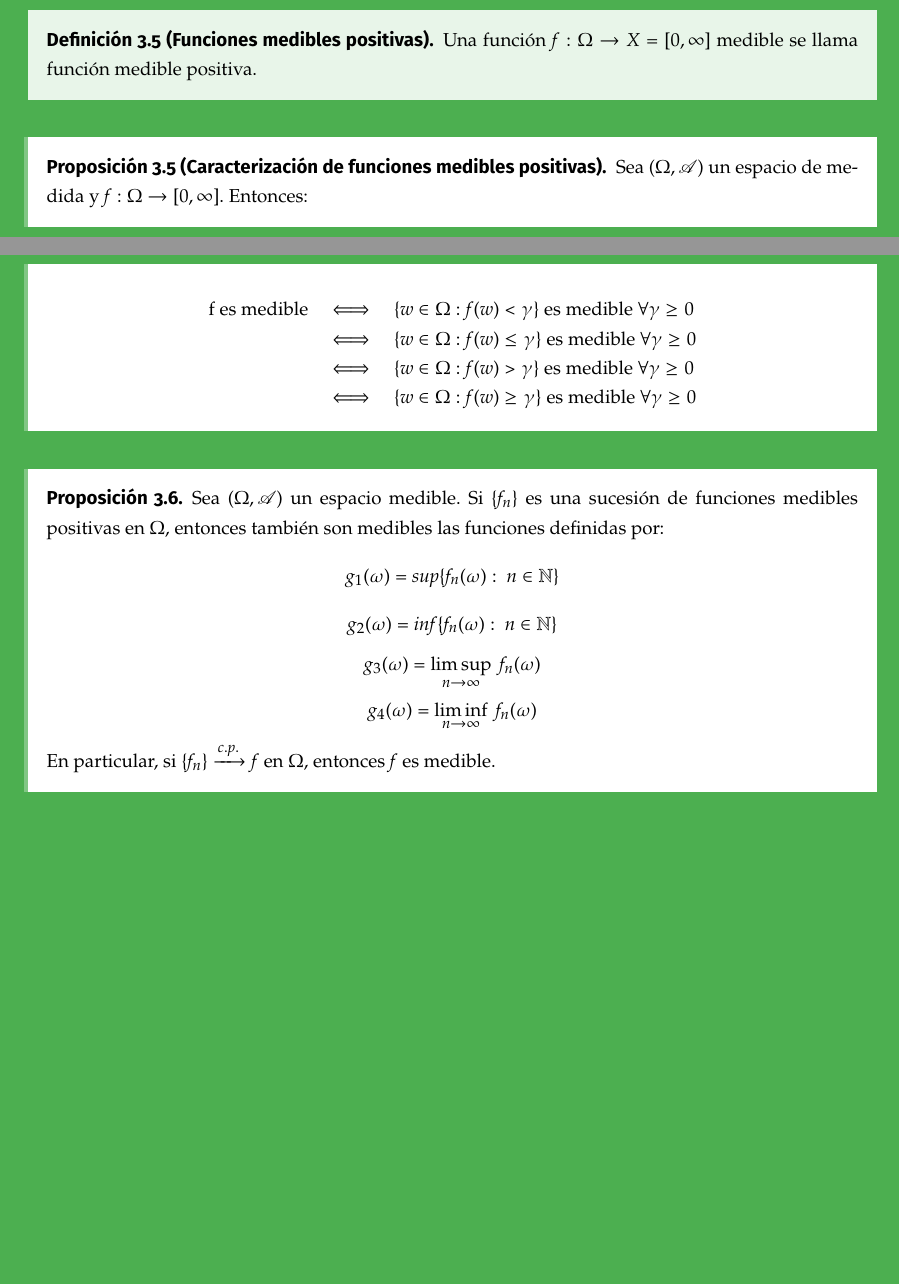
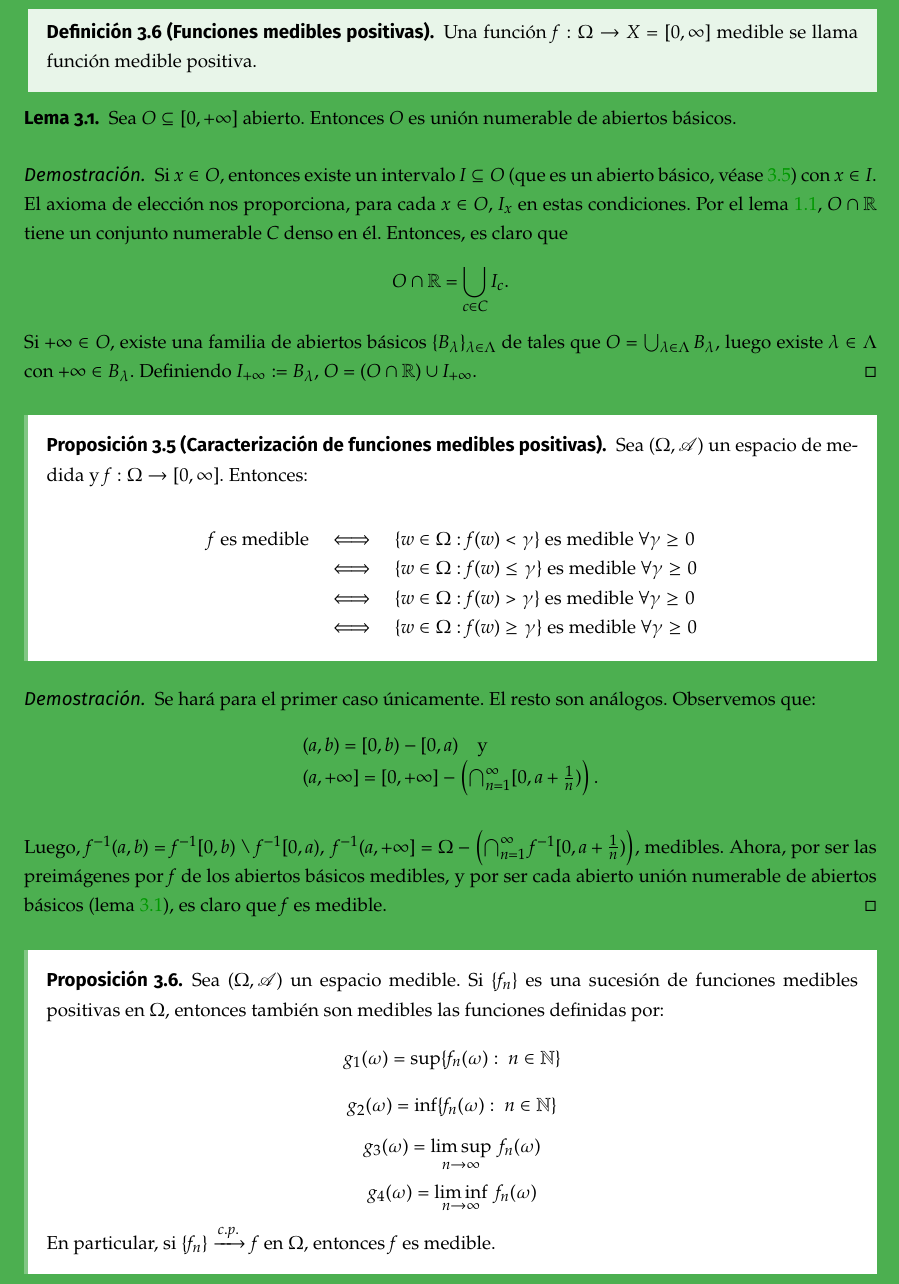
Before and after one commit to libreim/apuntesDGIIM, a LaTeX document (AMII/amii.tex, which reads AMII/apuntes.tex): two parts of pages 28 and 29 of 78 before the commit and part of page 29 of 79 after it, the two joined at a grey line, cut so that both start at the same text, the shorter picture padded with empty space. Compiled offline with pdfLaTeX.

Commit message:
AMII: retoques menores y añade una demostración

```diff
--- a/AMII/apuntes.tex
+++ b/AMII/apuntes.tex
@@ -992,12 +997,24 @@ Una familia muy importante de funciones medibles son aquellas que toman únicame
   Una función $f: \Omega \to X = [0,\infty ]$ medible se llama función medible positiva.
 \end{ndef}
 
+\begin{lema} \label{abierto_union_numerable}
+	Sea $O \subseteq [0, +\infty]$ abierto. Entonces $O$ es unión numerable de abiertos básicos.
+\end{lema}
+
+\begin{proof}
+	Si $x\in O$, entonces existe un intervalo $I \subseteq O$ (que es un abierto básico, véase \ref{topologia_real_ext}) con $x\in I$. El axioma de elección nos proporciona,
+	para cada $x\in O$,  $I_x$ en estas condiciones. Por el lema \ref{conjunto_denso},  $O\cap \R$ tiene un conjunto numerable $C$ denso en él. Entonces, es claro que
+	\[
+		O\cap \R = \bigcup_{c\in C}I_c
+	.\]
+	Si $+\infty\in O$, existe una familia de abiertos básicos $\{B_\lambda\}_{\lambda\in \Lambda}$ de tales que $O = \bigcup_{\lambda\in\Lambda} B_\lambda$, luego existe $\lambda\in\Lambda$ con $+\infty\in B_\lambda$. Definiendo  $I_{+\infty} := B_\lambda$, $O = (O\cap \R) \cup I_{+\infty}$.
+\end{proof}
 
 \begin{nprop}[Caracterización de funciones medibles positivas] \label{criterio_medibles} Sea $(\Omega,\mathscr A)$ un espacio de medida y $f:\Omega \to [0,\infty]$. Entonces:
 
   \[
   \begin{array}{lll}
-    \text{f es medible} & \iff & \{w \in \Omega : f(w) < \gamma \} \text{ es medible } \forall \gamma \geq 0\\
+    \text{$f$ es medible} & \iff & \{w \in \Omega : f(w) < \gamma \} \text{ es medible } \forall \gamma \geq 0\\
 
     & \iff & \{w \in \Omega : f(w) \leq \gamma \} \text{ es medible } \forall \gamma \geq 0\\
 
@@ -1007,15 +1024,29 @@ Una familia muy importante de funciones medibles son aquellas que toman únicame
     \end{array}
   \]
 \end{nprop}
-%%% TODO: FALTA DEMOSTRACIÓN ---------------------------------------------------------
+
+
+\begin{proof}
+Se hará para el primer caso únicamente. El resto son análogos. Observemos que:
+\[
+	\begin{array}{l}
+	\left( a,b \right) = [0,b) - [0,a)\quad \text{y}\\
+	(a,+\infty] = [0,+\infty] - \left(\bigcap_{n=1}^\infty[0,a+\frac{1}{n})\right).
+	\end{array}
+\]
+
+Luego, $f^{-1}(a,b) = f^{-1}[0,b)\setminus f^{-1}[0,a),\ f^{-1}(a,+\infty] = \Omega - \left(\bigcap_{n=1}^\infty f^{-1}[0,a+\frac{1}{n})\right)$, medibles.
+Ahora, por ser las preimágenes por $f$ de los abiertos básicos medibles, y por ser cada abierto unión numerable de abiertos básicos (lema \ref{abierto_union_numerable}),
+es claro que $f$ es medible.
+\end{proof}
 
 \begin{nprop} \label {p1}
   Sea $(\Omega,\mathscr A)$ un espacio medible. Si $\{f_n\}$ es una sucesión de funciones medibles positivas en $\Omega$, entonces también son medibles las funciones definidas por:
   \[
-    g_1(\omega) =  sup\{f_n(\omega) : \ n \in \mathbb{N} \}
-  \]
-  \[
-    g_2(\omega) =  inf\{f_n(\omega) : \ n \in \mathbb{N} \}
+    g_1(\omega) =  \sup\{f_n(\omega) : \ n \in \mathbb{N} \}
+  \]
+  \[
+    g_2(\omega) =  \inf\{f_n(\omega) : \ n \in \mathbb{N} \}
   \]
   \[
     g_3(\omega) = \limsup_{n\to \infty} \ f_n(\omega)
```
Also changed, not shown: AMII/apuntes.tex (30 more changed lines).
